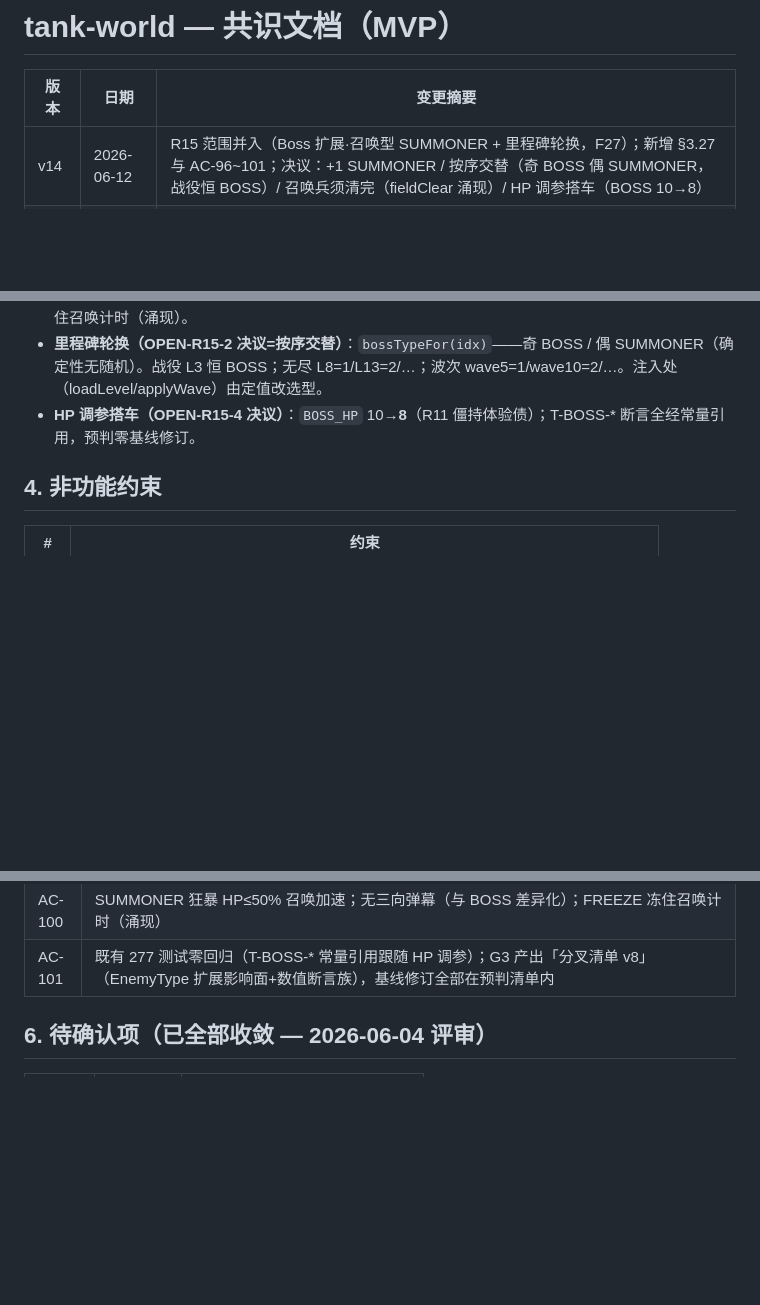
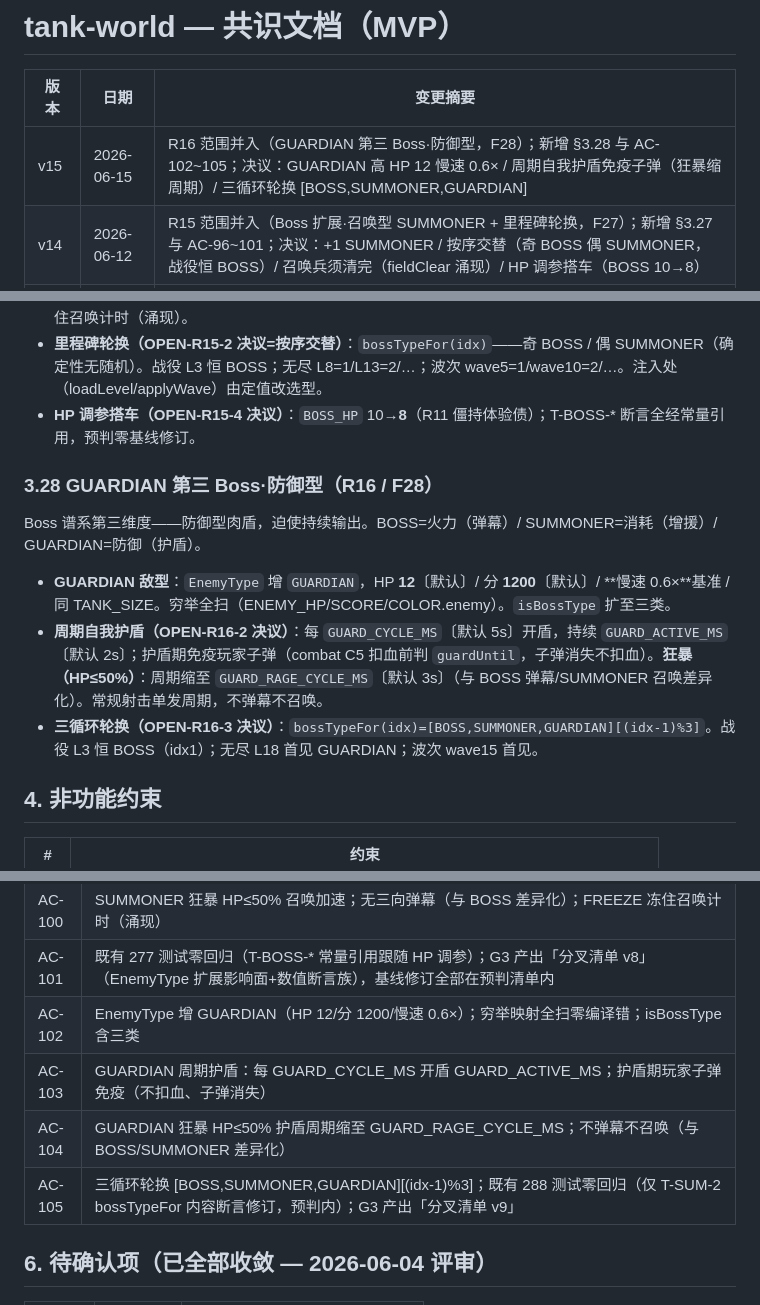
Before and after one commit to Corray/tank-world, a Markdown page: docs/spec/consensus.md, 3 parts joined by grey strips. Drawn GitHub-style; blank space fills up the shorter version.

Commit message:
docs(spec): R16 提案（GUARDIAN 第三 Boss）拍板 + 共识 v15 + 模块清单 v14
Co-Authored-By: Claude Fable 5 <noreply@anthropic.com>

```diff
--- a/docs/spec/consensus.md
+++ b/docs/spec/consensus.md
@@ -2,6 +2,7 @@
 
 | 版本 | 日期 | 变更摘要 |
 |------|------|---------|
+| v15 | 2026-06-15 | R16 范围并入（GUARDIAN 第三 Boss·防御型，F28）；新增 §3.28 与 AC-102~105；决议：GUARDIAN 高 HP 12 慢速 0.6× / 周期自我护盾免疫子弹（狂暴缩周期）/ 三循环轮换 [BOSS,SUMMONER,GUARDIAN] |
 | v14 | 2026-06-12 | R15 范围并入（Boss 扩展·召唤型 SUMMONER + 里程碑轮换，F27）；新增 §3.27 与 AC-96~101；决议：+1 SUMMONER / 按序交替（奇 BOSS 偶 SUMMONER，战役恒 BOSS）/ 召唤兵须清完（fieldClear 涌现）/ HP 调参搭车（BOSS 10→8） |
 | v13 | 2026-06-12 | audit R14 取代标注族回补 ×8（§3.1/§3.3/§3.6/§3.7/§3.8/§3.9/§3.10/§3.13 + §2.1 F9 + AC-2/AC-3）+ §3.4 键位总表 + §3.5 PvP 弹×弹声明（按实现回写：互不相消），refs F-SPEC-20260611 |
 | v12 | 2026-06-11 | R13 范围并入（波次防御，PvE 第三循环，F26）；新增 §3.26 与 AC-88~95；决议：倒计时自动开波（按键可提前）/ 每 5 波 Boss 波 / solo+coop 第七八档分离 / 复用 L1 图；核心区隔=同图连续（跨波不重建图，四类状态累积） |
@@ -423,6 +425,14 @@ Boss 谱系扩展：BOSS=火力型（三向弹幕），SUMMONER=消耗型（增
 - **里程碑轮换（OPEN-R15-2 决议=按序交替）**：`bossTypeFor(idx)`——奇 BOSS / 偶 SUMMONER（确定性无随机）。战役 L3 恒 BOSS；无尽 L8=1/L13=2/…；波次 wave5=1/wave10=2/…。注入处（loadLevel/applyWave）由定值改选型。
 - **HP 调参搭车（OPEN-R15-4 决议）**：`BOSS_HP` 10→**8**（R11 僵持体验债）；T-BOSS-* 断言全经常量引用，预判零基线修订。
 
+### 3.28 GUARDIAN 第三 Boss·防御型（R16 / F28）
+
+Boss 谱系第三维度——防御型肉盾，迫使持续输出。BOSS=火力（弹幕）/ SUMMONER=消耗（增援）/ GUARDIAN=防御（护盾）。
+
+- **GUARDIAN 敌型**：`EnemyType` 增 `GUARDIAN`，HP **12**〔默认〕/ 分 **1200**〔默认〕/ **慢速 0.6×**基准 / 同 TANK_SIZE。穷举全扫（ENEMY_HP/SCORE/COLOR.enemy）。`isBossType` 扩至三类。
+- **周期自我护盾（OPEN-R16-2 决议）**：每 `GUARD_CYCLE_MS`〔默认 5s〕开盾，持续 `GUARD_ACTIVE_MS`〔默认 2s〕；护盾期免疫玩家子弹（combat C5 扣血前判 `guardUntil`，子弹消失不扣血）。**狂暴（HP≤50%）**：周期缩至 `GUARD_RAGE_CYCLE_MS`〔默认 3s〕（与 BOSS 弹幕/SUMMONER 召唤差异化）。常规射击单发周期，不弹幕不召唤。
+- **三循环轮换（OPEN-R16-3 决议）**：`bossTypeFor(idx)=[BOSS,SUMMONER,GUARDIAN][(idx-1)%3]`。战役 L3 恒 BOSS（idx1）；无尽 L18 首见 GUARDIAN；波次 wave15 首见。
+
 ## 4. 非功能约束
 
 | # | 约束 |
@@ -538,6 +548,10 @@ Boss 谱系扩展：BOSS=火力型（三向弹幕），SUMMONER=消耗型（增
 | AC-99 | 清场语义：召唤兵计入 fieldClear 须清完；SUMMONER 死即停止召唤；零新胜负逻辑 |
 | AC-100 | SUMMONER 狂暴 HP≤50% 召唤加速；无三向弹幕（与 BOSS 差异化）；FREEZE 冻住召唤计时（涌现） |
 | AC-101 | 既有 277 测试零回归（T-BOSS-* 常量引用跟随 HP 调参）；G3 产出「分叉清单 v8」（EnemyType 扩展影响面+数值断言族），基线修订全部在预判清单内 |
+| AC-102 | EnemyType 增 GUARDIAN（HP 12/分 1200/慢速 0.6×）；穷举映射全扫零编译错；isBossType 含三类 |
+| AC-103 | GUARDIAN 周期护盾：每 GUARD_CYCLE_MS 开盾 GUARD_ACTIVE_MS；护盾期玩家子弹免疫（不扣血、子弹消失） |
+| AC-104 | GUARDIAN 狂暴 HP≤50% 护盾周期缩至 GUARD_RAGE_CYCLE_MS；不弹幕不召唤（与 BOSS/SUMMONER 差异化） |
+| AC-105 | 三循环轮换 [BOSS,SUMMONER,GUARDIAN][(idx-1)%3]；既有 288 测试零回归（仅 T-SUM-2 bossTypeFor 内容断言修订，预判内）；G3 产出「分叉清单 v9」 |
 
 ## 6. 待确认项（已全部收敛 — 2026-06-04 评审）
 
```
Also changed, not shown: other parts of docs/spec/consensus.md (+1 -0 lines), docs/prd/2026-06-15-R16-proposal.md (added, +57 -0 lines), docs/spec/modules.md (+1 -0 lines).
